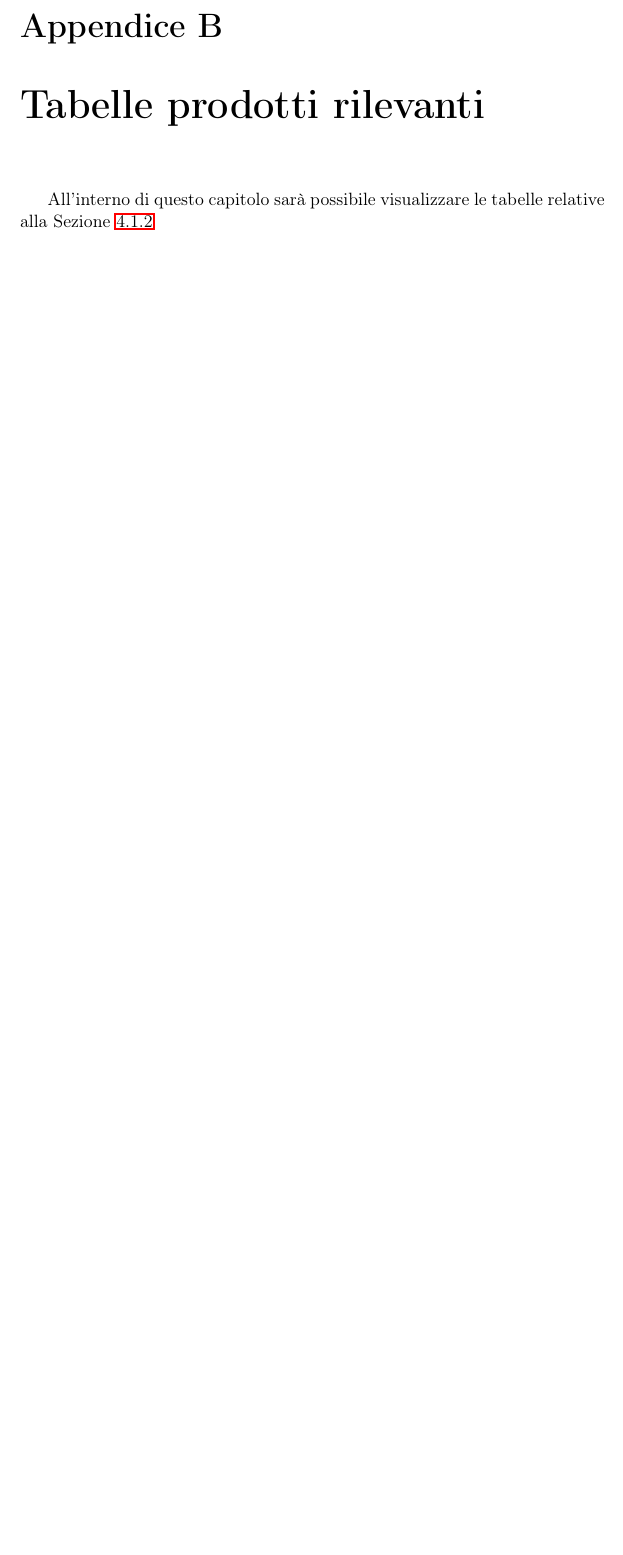
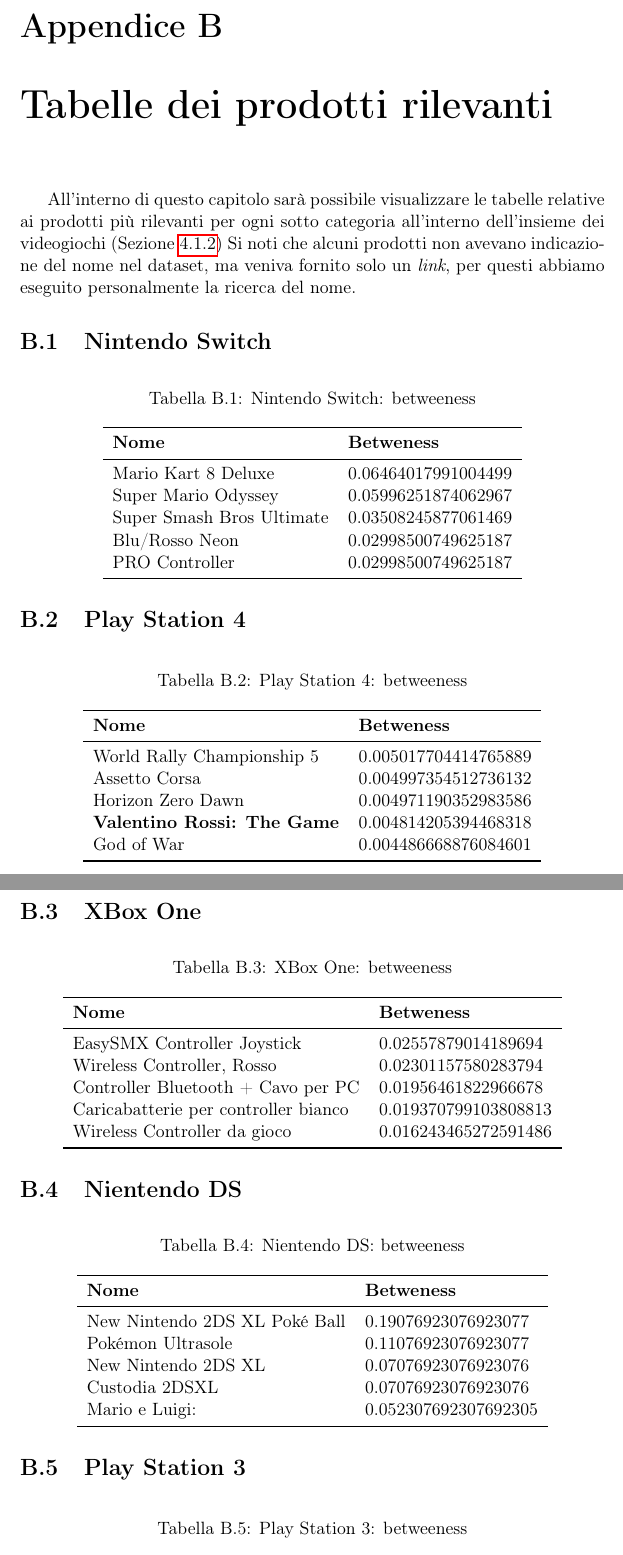
Before and after one commit to vittoriomaggio/amazon-reviews, a LaTeX thesis (relazione/relazione.tex, which reads relazione/Appendice/Tabelle.tex): part of page 42 of 43 before the commit and two parts of pages 42 and 43 of 46 after it, the two joined at a grey line, cut so that both start at the same text, the shorter picture padded with empty space. Compiled offline with pdfLaTeX.

Commit message:
Finished "Tabelle"

```diff
--- a/relazione/Appendice/Tabelle.tex
+++ b/relazione/Appendice/Tabelle.tex
@@ -1,3 +1,80 @@
-\chapter{Tabelle prodotti rilevanti}
+\chapter{Tabelle dei prodotti rilevanti}
 \label{cap:Tabelle}
-	All'interno di questo capitolo sarà possibile visualizzare le tabelle relative alla Sezione \ref{cap:rilevantProducts}
+	All'interno di questo capitolo sarà possibile visualizzare le tabelle relative ai prodotti più rilevanti per ogni sotto categoria all'interno dell'insieme dei videogiochi (Sezione \ref{cap:rilevantProducts}) Si noti che alcuni prodotti non avevano indicazione del nome nel dataset, ma veniva fornito solo un \textit{link}, per questi abbiamo eseguito personalmente la ricerca del nome.
+
+	\section{Nintendo Switch}
+		\begin{table}[H]
+			\caption{Nintendo Switch: betweeness}
+			\label{tab:nintendoswitch}
+			\centering
+			\begin{tabular}{ll}
+				\toprule
+				\textbf{Nome} & \textbf{Betweness} \\
+				\midrule
+				Mario Kart 8 Deluxe  & 0.06464017991004499 \\
+				Super Mario Odyssey  & 0.05996251874062967 \\
+				Super Smash Bros Ultimate  & 0.03508245877061469 \\
+				Blu/Rosso Neon  & 0.02998500749625187 \\
+				PRO Controller  & 0.02998500749625187 \\
+				\bottomrule
+			\end{tabular}
+		\end{table}
+
+	\section{Play Station 4}
+		\begin{table}[H]
+			\caption{Play Station 4: betweeness}
+			\label{tab:ps4}
+			\centering
+			\begin{tabular}{ll}
+				\toprule
+				\textbf{Nome} & \textbf{Betweness} \\
+				\midrule
+				World Rally Championship 5  & 0.005017704414765889 \\
+				Assetto Corsa  & 0.004997354512736132 \\
+				Horizon Zero Dawn  & 0.004971190352983586 \\
+				\textbf{Valentino Rossi: The Game}  & 0.004814205394468318 \\
+				God of War  & 0.004486668876084601 \\
+				\bottomrule
+			\end{tabular}
+		\end{table}
+
+
+	\section{XBox One}
+		\begin{table}[H]
+			\caption{XBox One: betweeness}
+			\label{tab:xbox}
+			\centering
+			\begin{tabular}{ll}
+				\toprule
+				\textbf{Nome} & \textbf{Betweness} \\
+				\midrule
+				EasySMX Controller Joystick  & 0.02557879014189694 \\
+				Wireless Controller, Rosso  & 0.02301157580283794 \\
+				Controller Bluetooth + Cavo per PC  & 0.01956461822966678 \\
+				Caricabatterie per controller bianco & 0.019370799103808813 \\
+				Wireless Controller da gioco & 0.016243465272591486 \\
+				\bottomrule
+			\end{tabular}
+		\end{table}
+
+	\section{Nientendo DS}
+		\begin{table}[H]
+			\caption{Nientendo DS: betweeness}
+			\label{tab:nientendoDS}
+			\centering
+			\begin{tabular}{ll}
+				\toprule
+				\textbf{Nome} & \textbf{Betweness} \\
+				\midrule
+				New Nintendo 2DS XL Poké Ball  & 0.19076923076923077 \\
+				Pokémon Ultrasole  & 0.11076923076923077 \\
+				New Nintendo 2DS XL  & 0.07076923076923076 \\
+				Custodia 2DSXL & 0.07076923076923076 \\
+				Mario e Luigi: & 0.052307692307692305 \\
+				\bottomrule
+			\end{tabular}
+		\end{table}
+
+	\section{Play Station 3}
+		\begin{table}[H]
+			\caption{Play Station 3: betweeness}
```
Also changed, not shown: relazione/Appendice/Tabelle.tex (90 more changed lines), 7 other files.
